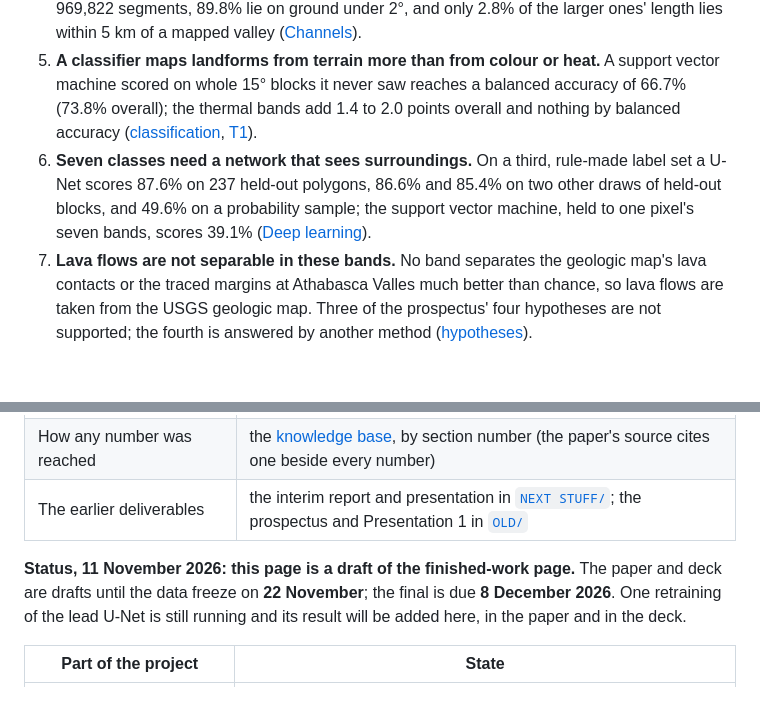
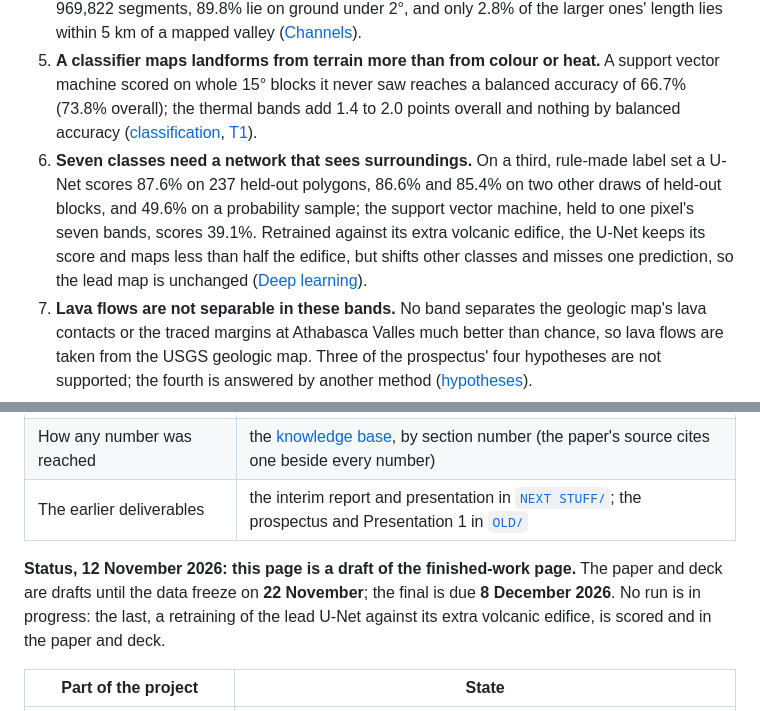
Before and after one commit to loggger101/Mars_Terrestrial_GlobalMosaic_GIS-Data, a Markdown page: README.md, 2 parts joined by grey strips. Drawn GitHub-style; blank space fills up the shorter version.

Commit message:
README: the edifice retraining's result (both runs reported as tests, lead unchanged); status 12 Nov, nothing running (KB 69.125, 69.126)

```diff
--- a/README.md
+++ b/README.md
@@ -32,7 +32,7 @@ The prospectus asked whether a co-registered visible and thermal-infrared mosaic
 3. **Craters are found from the elevation model, about half of them.** Of 465,354 closed depressions of 1 km and more, 63.2% of those ≥ 5 km are catalogued craters, and recall levels off near half; most of the craters missed are degraded or breached ([Craters](#craters)).
 4. **The routed channel network is the elevation model's drainage, not a valley map.** Of 969,822 segments, 89.8% lie on ground under 2°, and only 2.8% of the larger ones' length lies within 5 km of a mapped valley ([Channels](#channels)).
 5. **A classifier maps landforms from terrain more than from colour or heat.** A support vector machine scored on whole 15° blocks it never saw reaches a balanced accuracy of 66.7% (73.8% overall); the thermal bands add 1.4 to 2.0 points overall and nothing by balanced accuracy ([classification](#60-landform-classification), [T1](#does-thermal-infrared-help-test-t1)).
-6. **Seven classes need a network that sees surroundings.** On a third, rule-made label set a U-Net scores 87.6% on 237 held-out polygons, 86.6% and 85.4% on two other draws of held-out blocks, and 49.6% on a probability sample; the support vector machine, held to one pixel's seven bands, scores 39.1% ([Deep learning](#deep-learning-x5)).
+6. **Seven classes need a network that sees surroundings.** On a third, rule-made label set a U-Net scores 87.6% on 237 held-out polygons, 86.6% and 85.4% on two other draws of held-out blocks, and 49.6% on a probability sample; the support vector machine, held to one pixel's seven bands, scores 39.1%. Retrained against its extra volcanic edifice, the U-Net keeps its score and maps less than half the edifice, but shifts other classes and misses one prediction, so the lead map is unchanged ([Deep learning](#deep-learning-x5)).
 7. **Lava flows are not separable in these bands.** No band separates the geologic map's lava contacts or the traced margins at Athabasca Valles much better than chance, so lava flows are taken from the USGS geologic map. Three of the prospectus' four hypotheses are not supported; the fourth is answered by another method ([hypotheses](#the-prospectus-hypotheses-t4t7)).
 
 ## Where to start
@@ -47,7 +47,7 @@ The prospectus asked whether a co-registered visible and thermal-infrared mosaic
 | How any number was reached | the [knowledge base](Mars%20Remote%20Sensing%20Project/PROJECT-KNOWLEDGE.md), by section number (the paper's source cites one beside every number) |
 | The earlier deliverables | the interim report and presentation in [`NEXT STUFF/`](Mars%20Remote%20Sensing%20Project/NEXT%20STUFF); the prospectus and Presentation 1 in [`OLD/`](Mars%20Remote%20Sensing%20Project/OLD) |
 
-**Status, 11 November 2026: this page is a draft of the finished-work page.** The paper and deck are drafts until the data freeze on **22 November**; the final is due **8 December 2026**. One retraining of the lead U-Net is still running and its result will be added here, in the paper and in the deck.
+**Status, 12 November 2026: this page is a draft of the finished-work page.** The paper and deck are drafts until the data freeze on **22 November**; the final is due **8 December 2026**. No run is in progress: the last, a retraining of the lead U-Net against its extra volcanic edifice, is scored and in the paper and deck.
 
 | Part of the project | State |
 |---|---|
```
Also changed, not shown: other parts of README.md (+1 -1 lines).
